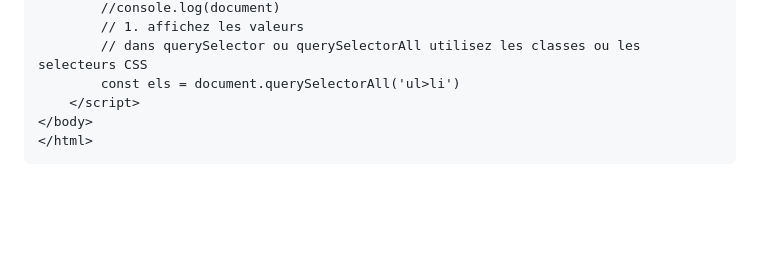
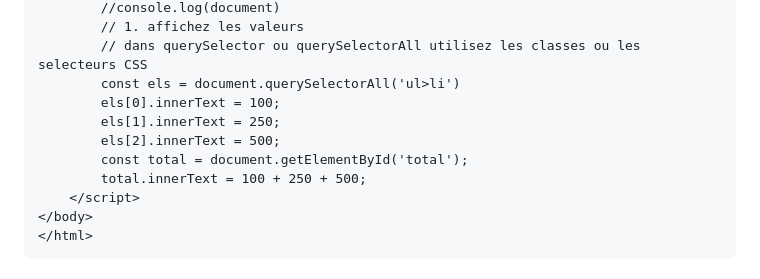
Before and after one commit to ESTIAM-PARIS-SUPPORT/JS, a Markdown page: Supports/chap-dom.md, the part around one of its changes. GitHub-like rendering; blank space fills up the shorter version.

```diff
--- a/Supports/chap-dom.md
+++ b/Supports/chap-dom.md
@@ -86,6 +87,11 @@ Remarque: si vous avez une somme de valeurs à faire dans le DOM, une fois récu
         // 1. affichez les valeurs
         // dans querySelector ou querySelectorAll utilisez les classes ou les selecteurs CSS
         const els = document.querySelectorAll('ul>li')
+        els[0].innerText = 100;
+        els[1].innerText = 250;
+        els[2].innerText = 500;
+        const total = document.getElementById('total');
+        total.innerText = 100 + 250 + 500;
     </script>
 </body>
 </html>
```
Also changed, not shown: other parts of Supports/chap-dom.md (+36 -7 lines).
